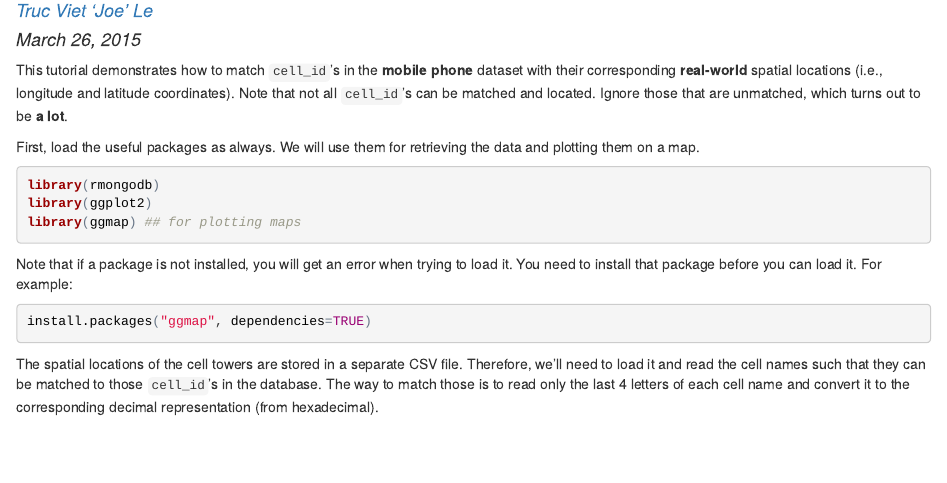
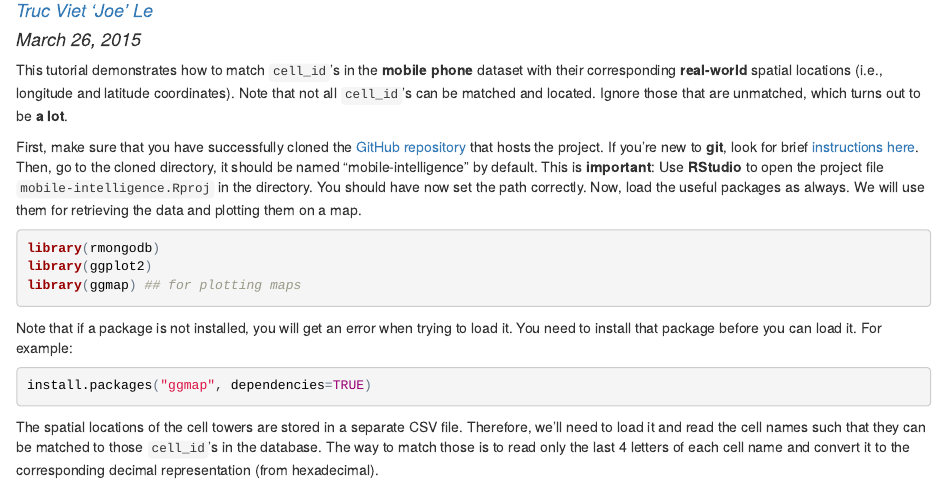
Before and after one commit to vietexob/mobile-intelligence, an R Markdown document (cell_locations.Rmd): the page in a window 1100 px wide, from 70 px down. The pictures show the output file cell_locations.html that the author committed with the source, opened offline.

Commit message:
Corrected tutorial

````diff
--- a/cell_locations.Rmd
+++ b/cell_locations.Rmd
@@ -12,7 +12,7 @@ knitr::opts_chunk$set(ig.width=6, fig.height=6, fig.path='./figures/mobile/',
 
 This tutorial demonstrates how to match `cell_id`'s in the **mobile phone** dataset with their corresponding **real-world** spatial locations (i.e., longitude and latitude coordinates). Note that not all `cell_id`'s can be matched and located. Ignore those that are unmatched, which turns out to be **a lot**.
 
-First, load the useful packages as always. We will use them for retrieving the data and plotting them on a map.
+First, make sure that you have successfully cloned the [GitHub repository](https://github.com/vietexob/mobile-intelligence) that hosts the project. If you're new to **git**, look for brief [instructions here](https://help.github.com/articles/fork-a-repo/). Then, go to the cloned directory, it should be named "mobile-intelligence" by default. This is **important**: Use **RStudio** to open the project file `mobile-intelligence.Rproj` in the directory. You should have now set the path correctly. Now, load the useful packages as always. We will use them for retrieving the data and plotting them on a map.
 
 ```{r load_packages, include=TRUE}
 library(rmongodb)
````
Also changed, not shown: cell_locations.html, 1 other file.
